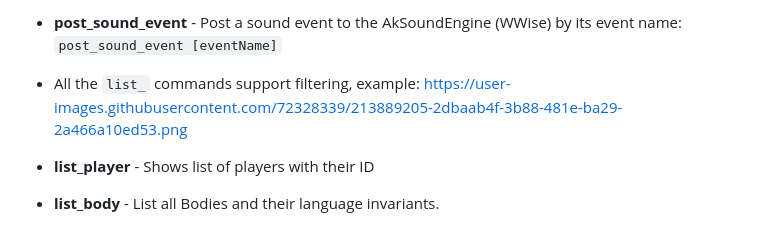
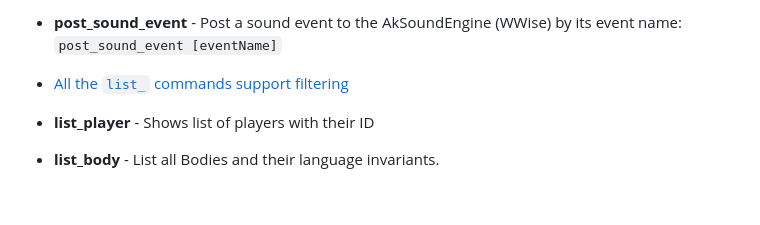
Before and after one commit to harbingerofme/DebugToolkit, a Markdown page: README.md, the part around the change. Drawn GitHub-style; blank space fills up the shorter version.

```diff
--- a/README.md
+++ b/README.md
@@ -48,7 +48,7 @@ Verbiage: if an argument is encapsulated with brackets, it means it's either `(c
 * **time_scale** -  Sets the timescale of the game. 0.5 would mean everything happens at half speed. `time_scale [time_scale]`. If no argument is supplied, gives the current timescale.
 * **post_sound_event** - Post a sound event to the AkSoundEngine (WWise) by its event name: `post_sound_event [eventName]`
 
-* All the `list_` commands support filtering, example: https://user-images.githubusercontent.com/72328339/213889205-2dbaab4f-3b88-481e-ba29-2a466a10ed53.png
+* [All the `list_` commands support filtering](https://user-images.githubusercontent.com/72328339/213889205-2dbaab4f-3b88-481e-ba29-2a466a10ed53.png)
 * **list_player** - Shows list of players with their ID
 * **list_body** - List all Bodies and their language invariants.
 * **list_ai** - List all Masters and their language invariants
```
